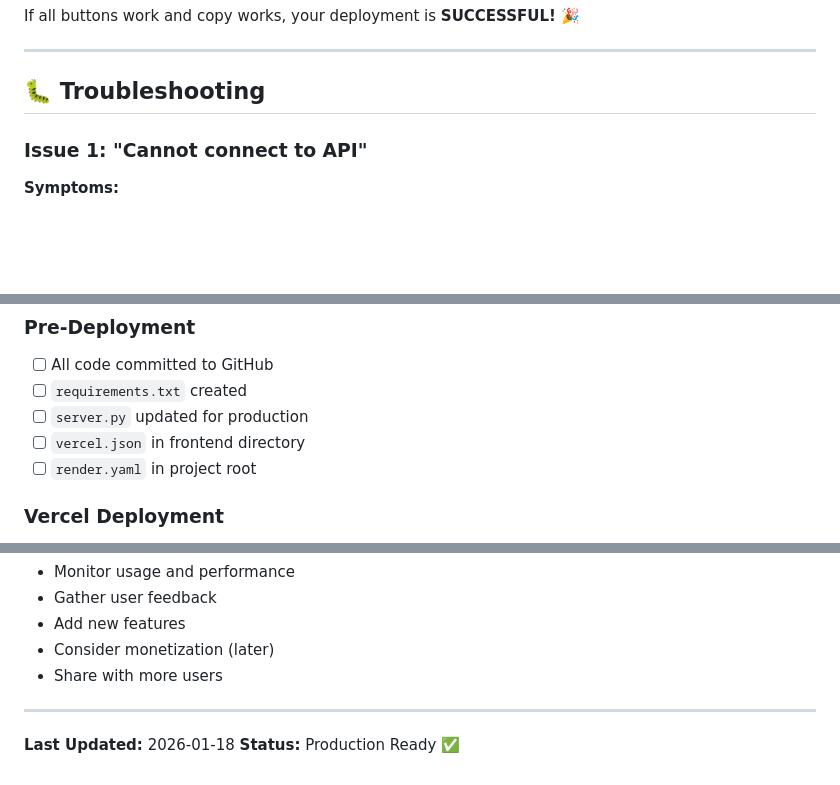
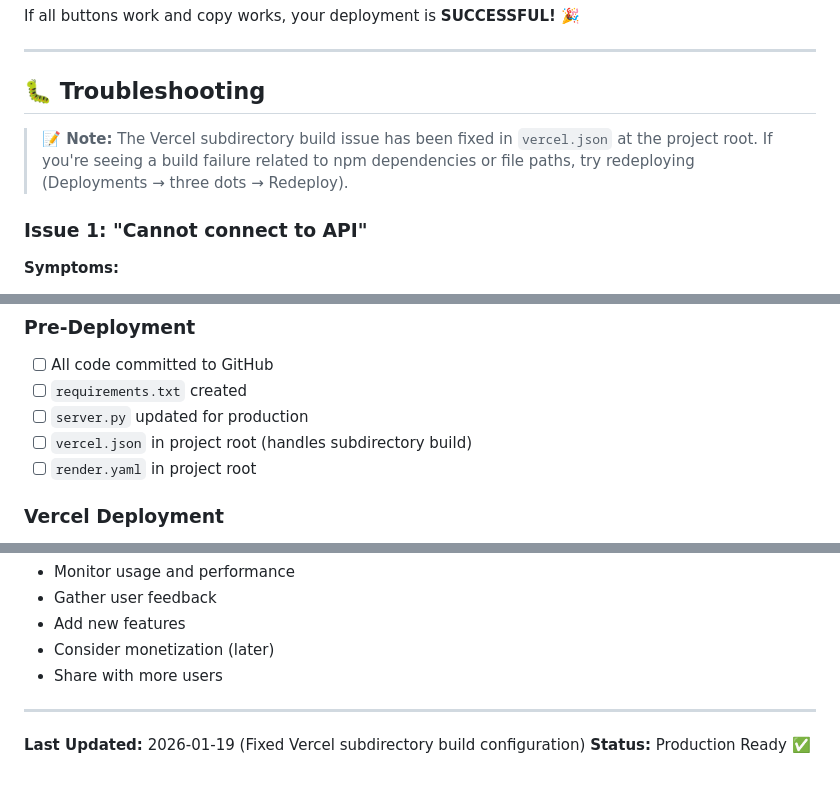
Before and after one commit to codemohandis/scientific-calculator-, a Markdown page: DEPLOYMENT.md, 3 parts joined by grey strips. Drawn GitHub-style; blank space fills up the shorter version.

```diff
--- a/DEPLOYMENT.md
+++ b/DEPLOYMENT.md
@@ -281,6 +296,8 @@ If all buttons work and copy works, your deployment is **SUCCESSFUL!** 🎉
 
 ## 🐛 Troubleshooting
 
+> **📝 Note:** The Vercel subdirectory build issue has been fixed in `vercel.json` at the project root. If you're seeing a build failure related to npm dependencies or file paths, try redeploying (Deployments → three dots → Redeploy).
+
 ### Issue 1: "Cannot connect to API"
 
 **Symptoms:**
@@ -472,7 +506,7 @@ git push origin main
 - [ ] All code committed to GitHub
 - [ ] `requirements.txt` created
 - [ ] `server.py` updated for production
-- [ ] `vercel.json` in frontend directory
+- [ ] `vercel.json` in project root (handles subdirectory build)
 - [ ] `render.yaml` in project root
 
 ### Vercel Deployment
@@ -564,5 +598,5 @@ Your Scientific Calculator is now deployed and accessible worldwide!
 
 ---
 
-**Last Updated:** 2026-01-18
+**Last Updated:** 2026-01-19 (Fixed Vercel subdirectory build configuration)
 **Status:** Production Ready ✅
```
Also changed, not shown: other parts of DEPLOYMENT.md (+43 -11 lines).
